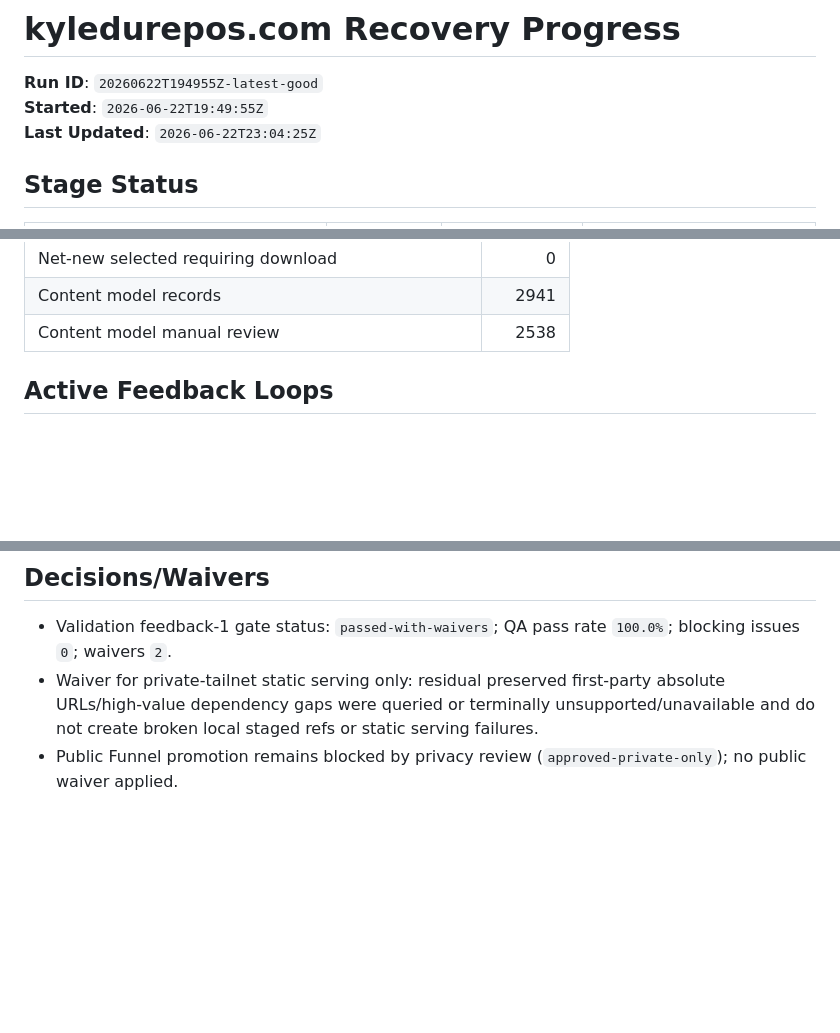
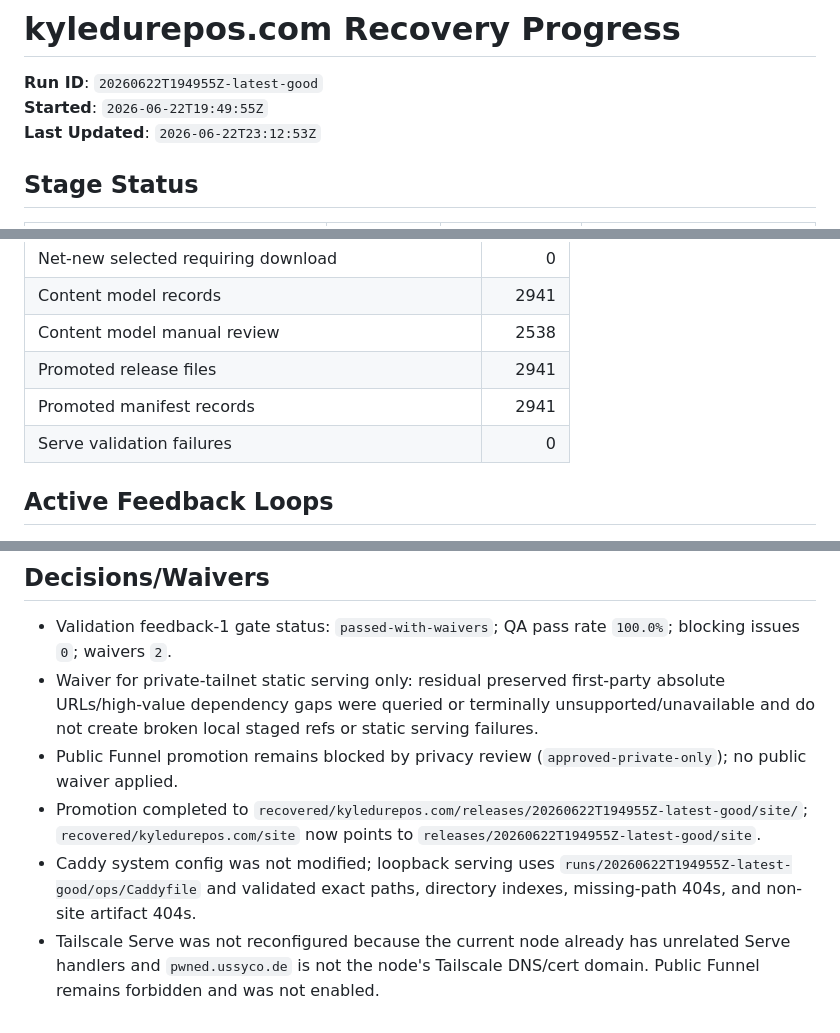
Before and after one commit to mojomast/arrhivescrape, a Markdown page: docs/PROGRESS.md, 3 parts joined by grey strips. Rendered like a GitHub page; blank space fills up the shorter version.

Commit message:
Document recovery promotion

```diff
--- a/docs/PROGRESS.md
+++ b/docs/PROGRESS.md
@@ -2,7 +2,7 @@
 
 **Run ID**: `20260622T194955Z-latest-good`
 **Started**: `2026-06-22T19:49:55Z`
-**Last Updated**: `2026-06-22T23:04:25Z`
+**Last Updated**: `2026-06-22T23:12:53Z`
 
 ## Stage Status
 
@@ -52,6 +52,9 @@
 | Net-new selected requiring download | 0 |
 | Content model records | 2941 |
 | Content model manual review | 2538 |
+| Promoted release files | 2941 |
+| Promoted manifest records | 2941 |
+| Serve validation failures | 0 |
 
 ## Active Feedback Loops
 
@@ -67,3 +70,6 @@
 - Validation feedback-1 gate status: `passed-with-waivers`; QA pass rate `100.0%`; blocking issues `0`; waivers `2`.
 - Waiver for private-tailnet static serving only: residual preserved first-party absolute URLs/high-value dependency gaps were queried or terminally unsupported/unavailable and do not create broken local staged refs or static serving failures.
 - Public Funnel promotion remains blocked by privacy review (`approved-private-only`); no public waiver applied.
+- Promotion completed to `recovered/kyledurepos.com/releases/20260622T194955Z-latest-good/site/`; `recovered/kyledurepos.com/site` now points to `releases/20260622T194955Z-latest-good/site`.
+- Caddy system config was not modified; loopback serving uses `runs/20260622T194955Z-latest-good/ops/Caddyfile` and validated exact paths, directory indexes, missing-path 404s, and non-site artifact 404s.
+- Tailscale Serve was not reconfigured because the current node already has unrelated Serve handlers and `pwned.ussyco.de` is not the node's Tailscale DNS/cert domain. Public Funnel remains forbidden and was not enabled.
```
Also changed, not shown: other parts of docs/PROGRESS.md (+1 -1 lines), 1 other file.
